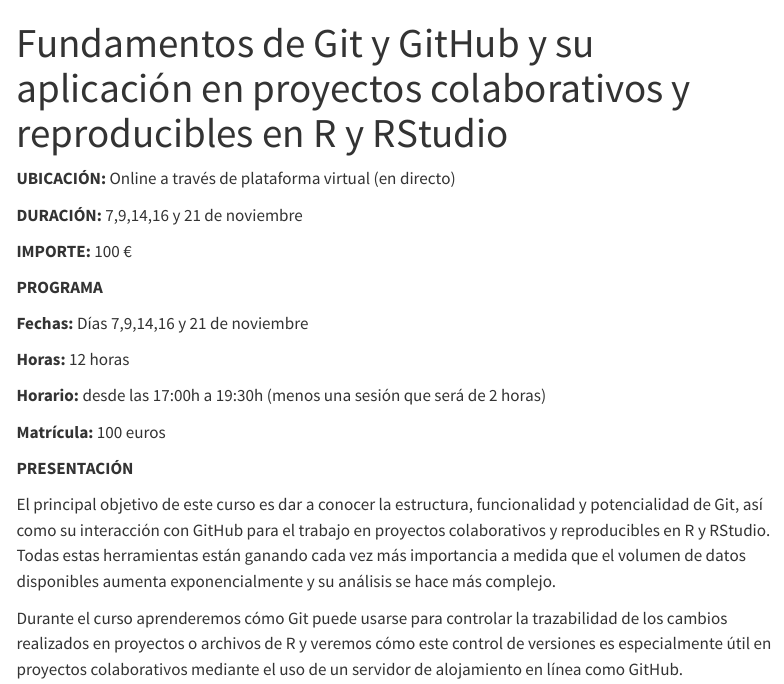
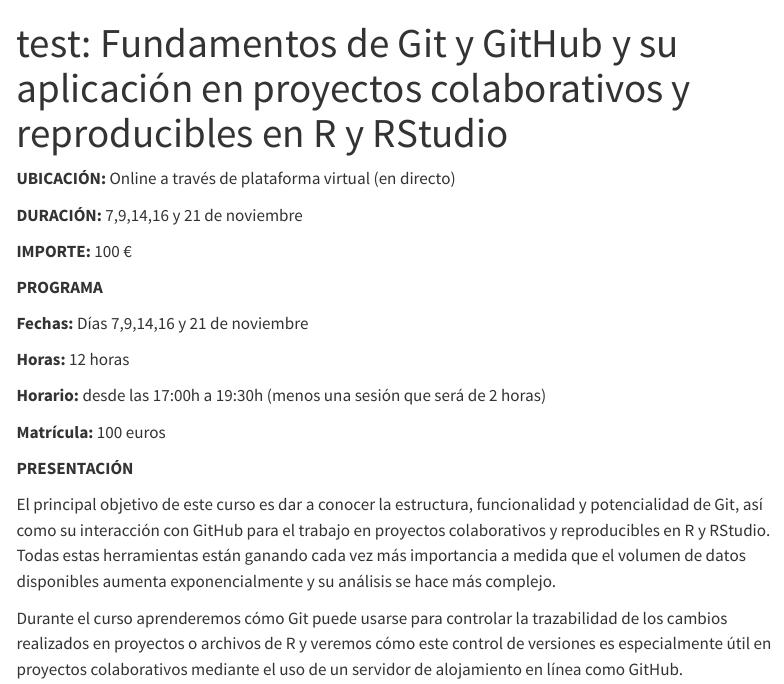
Before and after one commit to Julenasti/curso-git-github-r, a Quarto document (index.qmd): the page in a window 1100 px wide, from its top. Rendered offline with R 4.5, knitr and Pandoc in place of Quarto, with nearby package versions; menus at the side of the page are left out.

Commit message:
test github actions

```diff
--- a/index.qmd
+++ b/index.qmd
@@ -1,5 +1,5 @@
 ---
-title: "Fundamentos de Git y GitHub y su aplicación en proyectos colaborativos y reproducibles en R y RStudio"
+title: "test: Fundamentos de Git y GitHub y su aplicación en proyectos colaborativos y reproducibles en R y RStudio"
 ---
 
 **UBICACIÓN:** Online a través de plataforma virtual (en directo)
```
